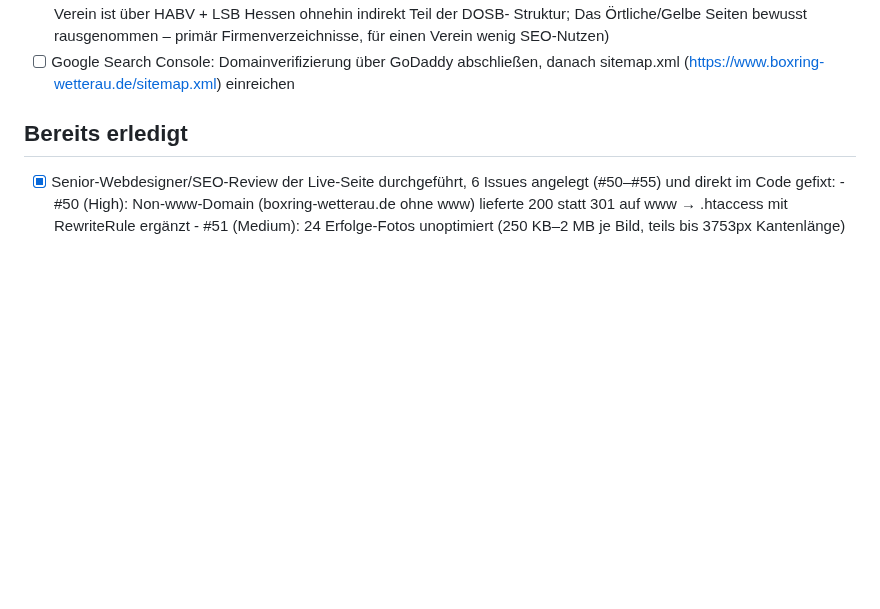
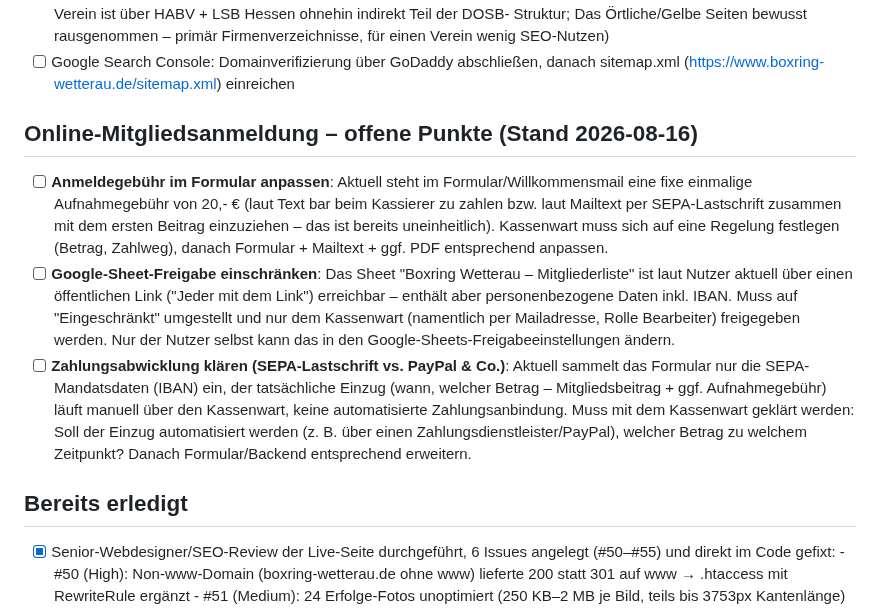
Before and after one commit to aozcorap/Webseiten, a Markdown page: OFFENE-PUNKTE-boxring-wetterau.md, the part around the change. Drawn GitHub-style; blank space fills up the shorter version.

Commit message:
Offene Punkte zur Online-Mitgliedsanmeldung dokumentieren
Anmeldegebühr-Regelung, Google-Sheet-Freigabe und Zahlungsabwicklung
(SEPA/PayPal) sind noch mit dem Kassenwart zu klären.

```diff
--- a/OFFENE-PUNKTE-boxring-wetterau.md
+++ b/OFFENE-PUNKTE-boxring-wetterau.md
@@ -67,6 +67,27 @@
       Firmenverzeichnisse, für einen Verein wenig SEO-Nutzen)
 - [ ] Google Search Console: Domainverifizierung über GoDaddy abschließen,
       danach sitemap.xml (https://www.boxring-wetterau.de/sitemap.xml) einreichen
+
+## Online-Mitgliedsanmeldung – offene Punkte (Stand 2026-08-16)
+- [ ] **Anmeldegebühr im Formular anpassen**: Aktuell steht im Formular/Willkommensmail
+      eine fixe einmalige Aufnahmegebühr von 20,- € (laut Text bar beim Kassierer
+      zu zahlen bzw. laut Mailtext per SEPA-Lastschrift zusammen mit dem ersten
+      Beitrag einzuziehen – das ist bereits uneinheitlich). Kassenwart muss sich
+      auf eine Regelung festlegen (Betrag, Zahlweg), danach Formular + Mailtext +
+      ggf. PDF entsprechend anpassen.
+- [ ] **Google-Sheet-Freigabe einschränken**: Das Sheet "Boxring Wetterau –
+      Mitgliederliste" ist laut Nutzer aktuell über einen öffentlichen Link
+      ("Jeder mit dem Link") erreichbar – enthält aber personenbezogene Daten
+      inkl. IBAN. Muss auf "Eingeschränkt" umgestellt und nur dem Kassenwart
+      (namentlich per Mailadresse, Rolle Bearbeiter) freigegeben werden. Nur der
+      Nutzer selbst kann das in den Google-Sheets-Freigabeeinstellungen ändern.
+- [ ] **Zahlungsabwicklung klären (SEPA-Lastschrift vs. PayPal & Co.)**: Aktuell
+      sammelt das Formular nur die SEPA-Mandatsdaten (IBAN) ein, der tatsächliche
+      Einzug (wann, welcher Betrag – Mitgliedsbeitrag + ggf. Aufnahmegebühr)
+      läuft manuell über den Kassenwart, keine automatisierte Zahlungsanbindung.
+      Muss mit dem Kassenwart geklärt werden: Soll der Einzug automatisiert
+      werden (z. B. über einen Zahlungsdienstleister/PayPal), welcher Betrag zu
+      welchem Zeitpunkt? Danach Formular/Backend entsprechend erweitern.
 
 ## Bereits erledigt
 - [x] Senior-Webdesigner/SEO-Review der Live-Seite durchgeführt, 6 Issues
```
